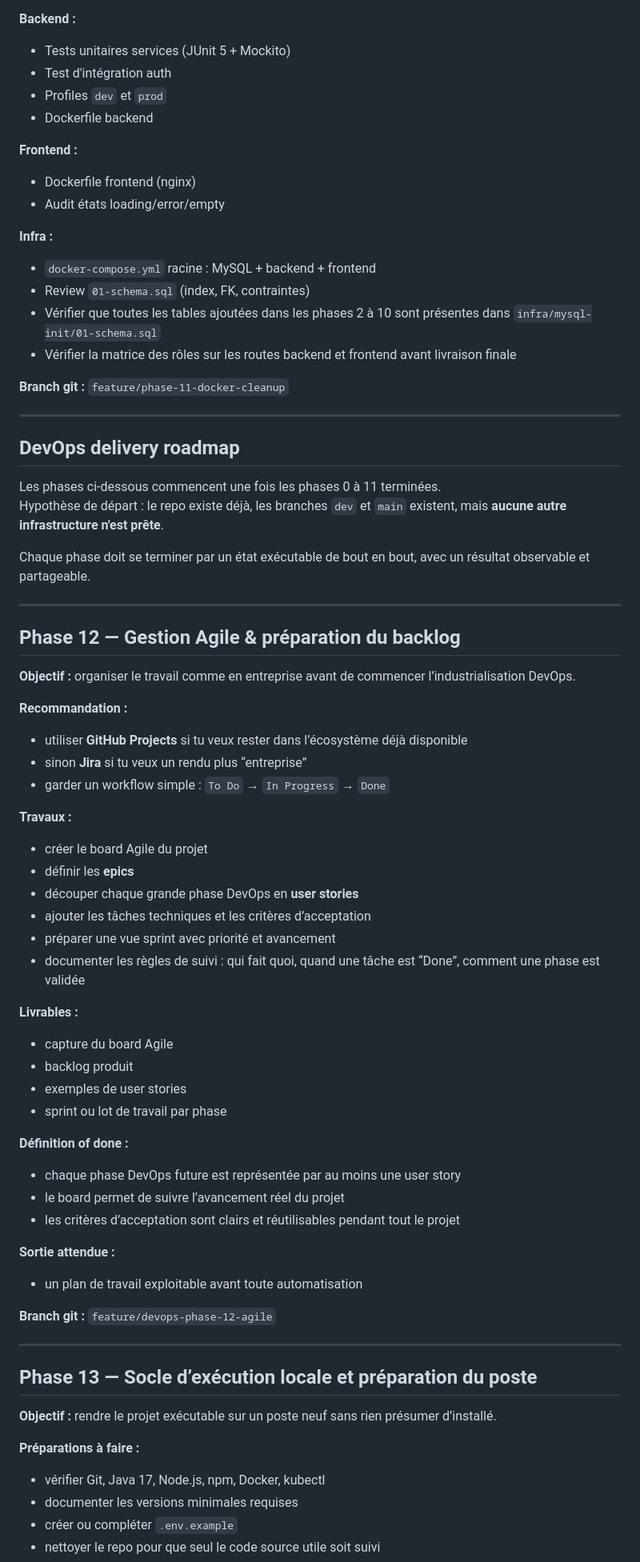
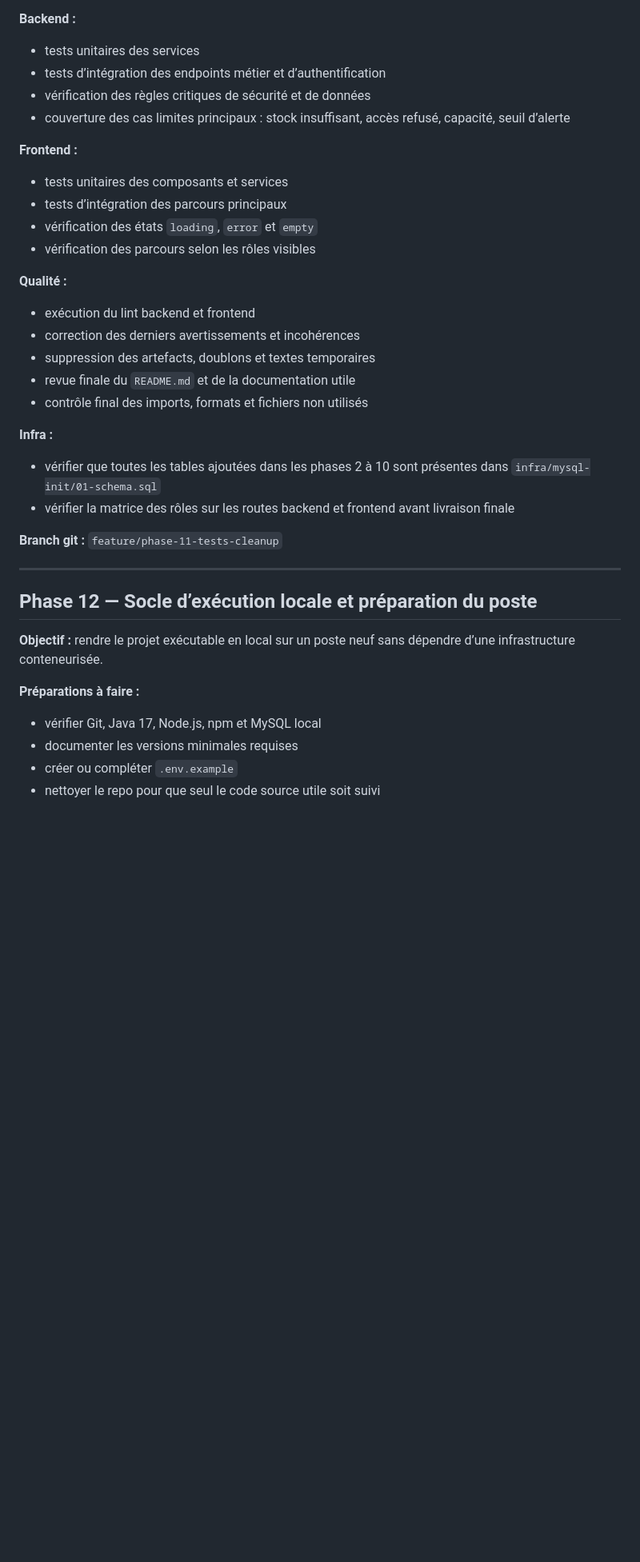
Before and after one commit to wassimhaoues/stock_app, a Markdown page: Project_plan.md, the part around one of its changes. Shown at 80% size. Drawn GitHub-style; blank space fills up the shorter version.

Commit message:
fixed the plan and docs

```diff
--- a/Project_plan.md
+++ b/Project_plan.md
@@ -525,83 +540,42 @@
 
 **Backend :**
 
-- Tests unitaires services (JUnit 5 + Mockito)
-- Test d'intégration auth
-- Profiles `dev` et `prod`
-- Dockerfile backend
+- tests unitaires des services
+- tests d’intégration des endpoints métier et d’authentification
+- vérification des règles critiques de sécurité et de données
+- couverture des cas limites principaux : stock insuffisant, accès refusé, capacité, seuil d’alerte
 
 **Frontend :**
 
-- Dockerfile frontend (nginx)
-- Audit états loading/error/empty
+- tests unitaires des composants et services
+- tests d’intégration des parcours principaux
+- vérification des états `loading`, `error` et `empty`
+- vérification des parcours selon les rôles visibles
+
+**Qualité :**
+
+- exécution du lint backend et frontend
+- correction des derniers avertissements et incohérences
+- suppression des artefacts, doublons et textes temporaires
+- revue finale du `README.md` et de la documentation utile
+- contrôle final des imports, formats et fichiers non utilisés
 
 **Infra :**
 
-- `docker-compose.yml` racine : MySQL + backend + frontend
-- Review `01-schema.sql` (index, FK, contraintes)
-- Vérifier que toutes les tables ajoutées dans les phases 2 à 10 sont présentes dans `infra/mysql-init/01-schema.sql`
-- Vérifier la matrice des rôles sur les routes backend et frontend avant livraison finale
+- vérifier que toutes les tables ajoutées dans les phases 2 à 10 sont présentes dans `infra/mysql-init/01-schema.sql`
+- vérifier la matrice des rôles sur les routes backend et frontend avant livraison finale
 
-**Branch git :** `feature/phase-11-docker-cleanup`
+**Branch git :** `feature/phase-11-tests-cleanup`
 
 ---
 
-## DevOps delivery roadmap
+## Phase 12 — Socle d’exécution locale et préparation du poste
 
-Les phases ci-dessous commencent une fois les phases 0 à 11 terminées.
-Hypothèse de départ : le repo existe déjà, les branches `dev` et `main` existent, mais **aucune autre infrastructure n'est prête**.
-
-Chaque phase doit se terminer par un état exécutable de bout en bout, avec un résultat observable et partageable.
-
----
-
-## Phase 12 — Gestion Agile & préparation du backlog
-
-**Objectif :** organiser le travail comme en entreprise avant de commencer l’industrialisation DevOps.
-
-**Recommandation :**
-
-- utiliser **GitHub Projects** si tu veux rester dans l’écosystème déjà disponible
-- sinon **Jira** si tu veux un rendu plus “entreprise”
-- garder un workflow simple : `To Do` → `In Progress` → `Done`
-
-**Travaux :**
-
-- créer le board Agile du projet
-- définir les **epics**
-- découper chaque grande phase DevOps en **user stories**
-- ajouter les tâches techniques et les critères d’acceptation
-- préparer une vue sprint avec priorité et avancement
-- documenter les règles de suivi : qui fait quoi, quand une tâche est “Done”, comment une phase est validée
-
-**Livrables :**
-
-- capture du board Agile
-- backlog produit
-- exemples de user stories
-- sprint ou lot de travail par phase
-
-**Définition of done :**
-
-- chaque phase DevOps future est représentée par au moins une user story
-- le board permet de suivre l’avancement réel du projet
-- les critères d’acceptation sont clairs et réutilisables pendant tout le projet
-
-**Sortie attendue :**
-
-- un plan de travail exploitable avant toute automatisation
-
-**Branch git :** `feature/devops-phase-12-agile`
-
----
-
-## Phase 13 — Socle d’exécution locale et préparation du poste
-
-**Objectif :** rendre le projet exécutable sur un poste neuf sans rien présumer d’installé.
+**Objectif :** rendre le projet exécutable en local sur un poste neuf sans dépendre d’une infrastructure conteneurisée.
 
 **Préparations à faire :**
 
-- vérifier Git, Java 17, Node.js, npm, Docker, kubectl
+- vérifier Git, Java 17, Node.js, npm et MySQL local
 - documenter les versions minimales requises
 - créer ou compléter `.env.example`
 - nettoyer le repo pour que seul le code source utile soit suivi
```
Also changed, not shown: other parts of Project_plan.md (+182 -201 lines), Folder_structure.md (added, +173 -0 lines), docs/agile/roadmap-grandes-taches.md (+35 -37 lines).
